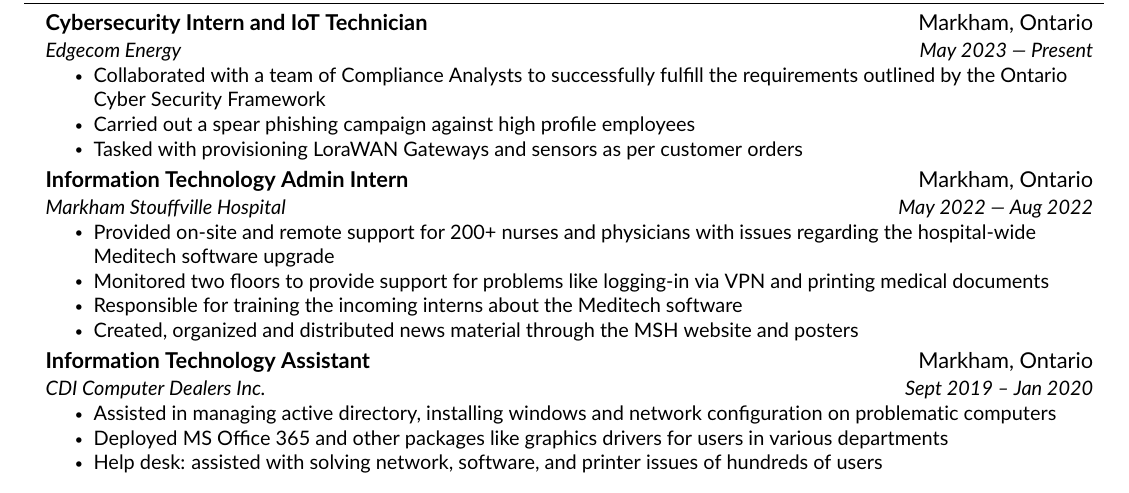
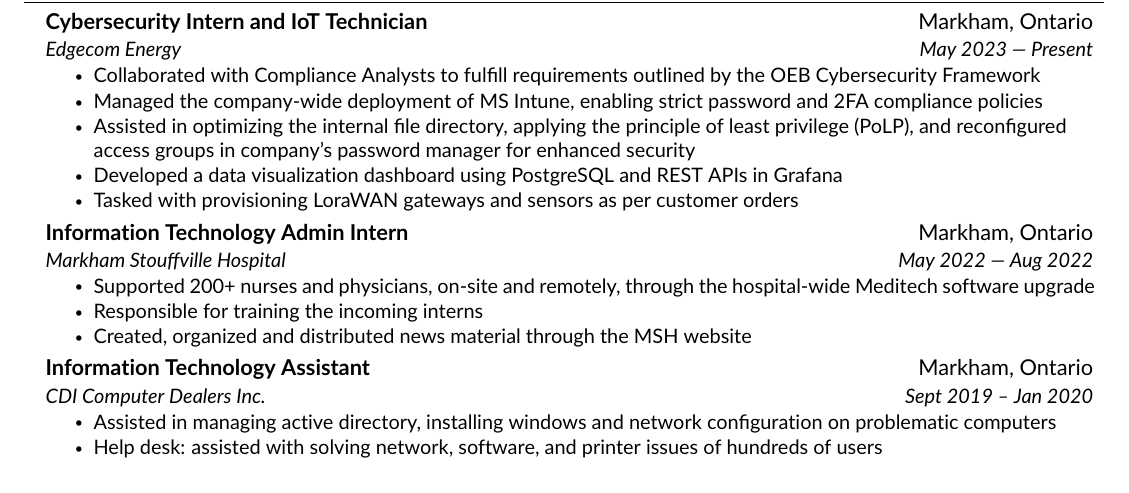
Before and after one commit to doxxedd/resume, a LaTeX document (main.tex, which reads src/experience.tex): part of the page, cut so that both start at the same text. Compiled offline with pdfLaTeX.

Commit message:
updated Edgecom description

```diff
--- a/src/experience.tex
+++ b/src/experience.tex
@@ -7,19 +7,21 @@
       {Cybersecurity Intern and IoT Technician}{Markham, Ontario}
       {Edgecom Energy}{May 2023 –- Present}
     \resumeItemListStart
-        \resumeItem{Collaborated with a team of Compliance Analysts to successfully fulfill the requirements outlined by the Ontario Cyber Security Framework}
-        \resumeItem{Carried out a spear phishing campaign against high profile employees} % Created a report along with cybersecurity awareness material.
-        \resumeItem{Tasked with provisioning LoraWAN Gateways and sensors as per customer orders}
+        \resumeItem{Collaborated with Compliance Analysts to fulfill requirements outlined by the OEB Cybersecurity Framework}
+        % \resumeItem{Carried out a spear phishing campaign against high profile employees}
+        \resumeItem{Managed the company-wide deployment of MS Intune, enabling strict password and 2FA compliance policies}
+        \resumeItem{Assisted in optimizing the internal file directory, applying the principle of least privilege (PoLP), and reconfigured access groups in company's password manager for enhanced security}
+        \resumeItem{Developed a data visualization dashboard using PostgreSQL and REST APIs in Grafana}
+        \resumeItem{Tasked with provisioning LoraWAN gateways and sensors as per customer orders}
     \resumeItemListEnd
 
     \resumeSubheading
       {Information Technology Admin Intern}{Markham, Ontario}
       {Markham Stouffville Hospital}{May 2022 –- Aug 2022}
     \resumeItemListStart
-        \resumeItem{Provided on-site and remote support for 200+ nurses and physicians with issues regarding the hospital-wide Meditech software upgrade}
-        \resumeItem{Monitored two floors to provide support for problems like logging-in via VPN and printing medical documents}
-        \resumeItem{Responsible for training the incoming interns about the Meditech software}
-        \resumeItem{Created, organized and distributed news material through the MSH website and posters}
+        \resumeItem{Supported 200+ nurses and physicians, on-site and remotely, through the hospital-wide Meditech software upgrade}
+        \resumeItem{Responsible for training the incoming interns}
+        \resumeItem{Created, organized and distributed news material through the MSH website}
     \resumeItemListEnd
 
     \resumeSubheading
@@ -27,7 +29,6 @@
       {CDI Computer Dealers Inc.}{Sept 2019 – Jan 2020}
     \resumeItemListStart
         \resumeItem{Assisted in managing active directory, installing windows and network configuration on problematic computers}
-        \resumeItem{Deployed MS Office 365 and other packages like graphics drivers for users in various departments}
         \resumeItem{Help desk: assisted with solving network, software, and printer issues of hundreds of users}
     \resumeItemListEnd
 
```
